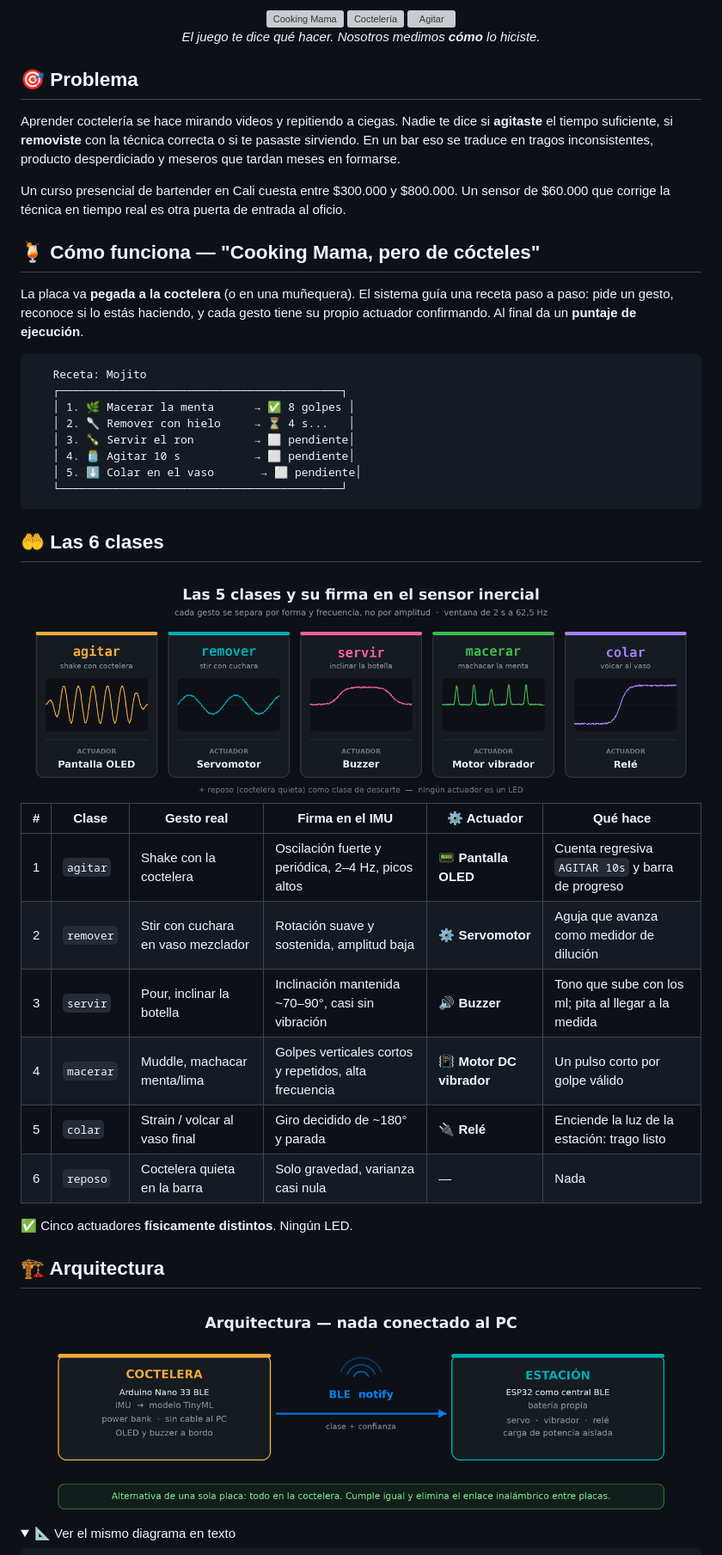
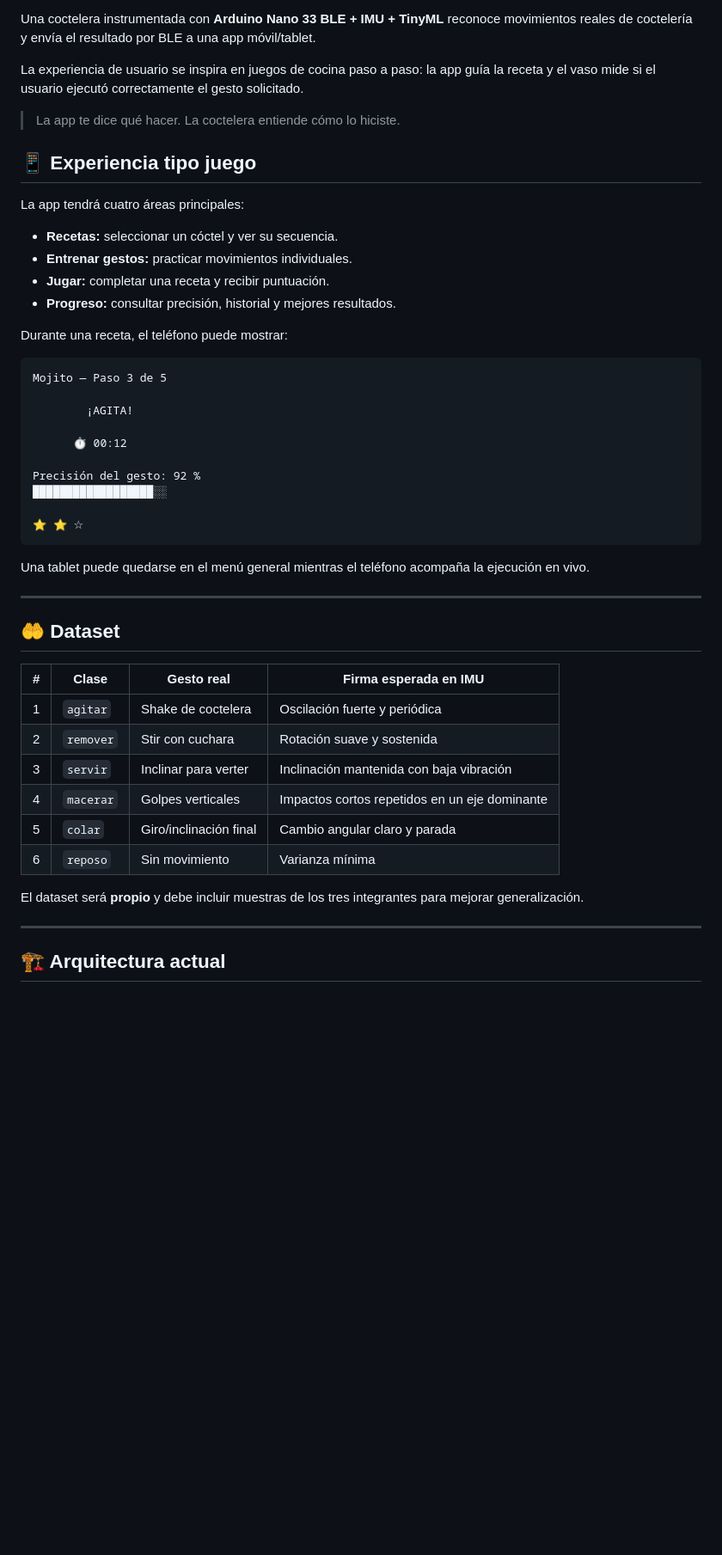
Before and after one commit to caesar-dat-com/miniproyecto1-tinyml, a Markdown page: ideas/04-bartender-cocteles.md, the part around one of its changes. Shown at 86% size. Drawn GitHub-style; folded sections open; blank space fills up the shorter version; grey boxes are pictures that could not be loaded.

Commit message:
Actualiza arquitectura de Bartender TinyML hacia app

````diff
--- a/ideas/04-bartender-cocteles.md
+++ b/ideas/04-bartender-cocteles.md
@@ -10,58 +10,52 @@
 
-<img src="https://media.giphy.com/media/psqPGTNGDfTD6GDPQt/giphy.gif" height="170" alt="Cooking Mama">
-<img src="https://media.giphy.com/media/NzgFQmyjQxdMUTDRtN/giphy.gif" height="170" alt="Coctelería">
-<img src="https://media.giphy.com/media/4WETSVpDQeFMMoBW2x/giphy.gif" height="170" alt="Agitar">
+Una coctelera instrumentada con **Arduino Nano 33 BLE + IMU + TinyML** reconoce movimientos reales de coctelería y envía el resultado por BLE a una app móvil/tablet.
 
-*El juego te dice qué hacer. Nosotros medimos **cómo** lo hiciste.*
+La experiencia de usuario se inspira en juegos de cocina paso a paso: la app guía la receta y el vaso mide si el usuario ejecutó correctamente el gesto solicitado.
 
-</div>
+> La app te dice qué hacer. La coctelera entiende cómo lo hiciste.
 
-## 🎯 Problema
+## 📱 Experiencia tipo juego
 
-Aprender coctelería se hace mirando videos y repitiendo a ciegas. Nadie te dice si
-**agitaste** el tiempo suficiente, si **removiste** con la técnica correcta o si te
-pasaste sirviendo. En un bar eso se traduce en tragos inconsistentes, producto
-desperdiciado y meseros que tardan meses en formarse.
+La app tendrá cuatro áreas principales:
 
-Un curso presencial de bartender en Cali cuesta entre $300.000 y $800.000. Un sensor
-de $60.000 que corrige la técnica en tiempo real es otra puerta de entrada al oficio.
+- **Recetas:** seleccionar un cóctel y ver su secuencia.
+- **Entrenar gestos:** practicar movimientos individuales.
+- **Jugar:** completar una receta y recibir puntuación.
+- **Progreso:** consultar precisión, historial y mejores resultados.
 
-## 🍹 Cómo funciona — "Cooking Mama, pero de cócteles"
+Durante una receta, el teléfono puede mostrar:
 
-La placa va **pegada a la coctelera** (o en una muñequera). El sistema guía una receta
-paso a paso: pide un gesto, reconoce si lo estás haciendo, y cada gesto tiene su propio
-actuador confirmando. Al final da un **puntaje de ejecución**.
+```text
+Mojito — Paso 3 de 5
 
-```
-   Receta: Mojito
-   ┌──────────────────────────────────────────┐
-   │ 1. 🌿 Macerar la menta      → ✅ 8 golpes │
-   │ 2. 🥄 Remover con hielo     → ⏳ 4 s...   │
-   │ 3. 🍾 Servir el ron         → ⬜ pendiente│
-   │ 4. 🫙 Agitar 10 s           → ⬜ pendiente│
-   │ 5. ⬇️ Colar en el vaso       → ⬜ pendiente│
-   └──────────────────────────────────────────┘
+        ¡AGITA!
+
+      ⏱ 00:12
+
+Precisión del gesto: 92 %
+██████████████████░░
+
+⭐ ⭐ ☆
 ```
 
-## 🤲 Las 6 clases
+Una tablet puede quedarse en el menú general mientras el teléfono acompaña la ejecución en vivo.
 
-<img src="../assets/gestos.png" alt="Las 5 clases y su firma en el sensor inercial" width="100%">
+---
 
-| # | Clase | Gesto real | Firma en el IMU | ⚙️ Actuador | Qué hace |
-|:-:|---|---|---|---|---|
-| 1 | `agitar` | Shake con la coctelera | Oscilación fuerte y periódica, 2–4 Hz, picos altos | 📟 **Pantalla OLED** | Cuenta regresiva `AGITAR 10s` y barra de progreso |
-| 2 | `remover` | Stir con cuchara en vaso mezclador | Rotación suave y sostenida, amplitud baja | ⚙️ **Servomotor** | Aguja que avanza como medidor de dilución |
-| 3 | `servir` | Pour, inclinar la botella | Inclinación mantenida ~70–90°, casi sin vibración | 🔊 **Buzzer** | Tono que sube con los ml; pita al llegar a la medida |
-| 4 | `macerar` | Muddle, machacar menta/lima | Golpes verticales cortos y repetidos, alta frecuencia | 📳 **Motor DC vibrador** | Un pulso corto por golpe válido |
-| 5 | `colar` | Strain / volcar al vaso final | Giro decidido de ~180° y parada | 🔌 **Relé** | Enciende la luz de la estación: trago listo |
-| 6 | `reposo` | Coctelera quieta en la barra | Solo gravedad, varianza casi nula | — | Nada |
+## 🤲 Dataset
 
-✅ Cinco actuadores **físicamente distintos**. Ningún LED.
+| # | Clase | Gesto real | Firma esperada en IMU |
+|:-:|---|---|---|
+| 1 | `agitar` | Shake de coctelera | Oscilación fuerte y periódica |
+| 2 | `remover` | Stir con cuchara | Rotación suave y sostenida |
+| 3 | `servir` | Inclinar para verter | Inclinación mantenida con baja vibración |
+| 4 | `macerar` | Golpes verticales | Impactos cortos repetidos en un eje dominante |
+| 5 | `colar` | Giro/inclinación final | Cambio angular claro y parada |
+| 6 | `reposo` | Sin movimiento | Varianza mínima |
 
-## 🏗️ Arquitectura
+El dataset será **propio** y debe incluir muestras de los tres integrantes para mejorar generalización.
 
-<img src="../assets/arquitectura.png" alt="Arquitectura del sistema" width="100%">
+---
 
-<details>
-<summary>📐 Ver el mismo diagrama en texto</summary>
+## 🏗️ Arquitectura actual
 
````
Also changed, not shown: other parts of ideas/04-bartender-cocteles.md (+81 -53 lines).
